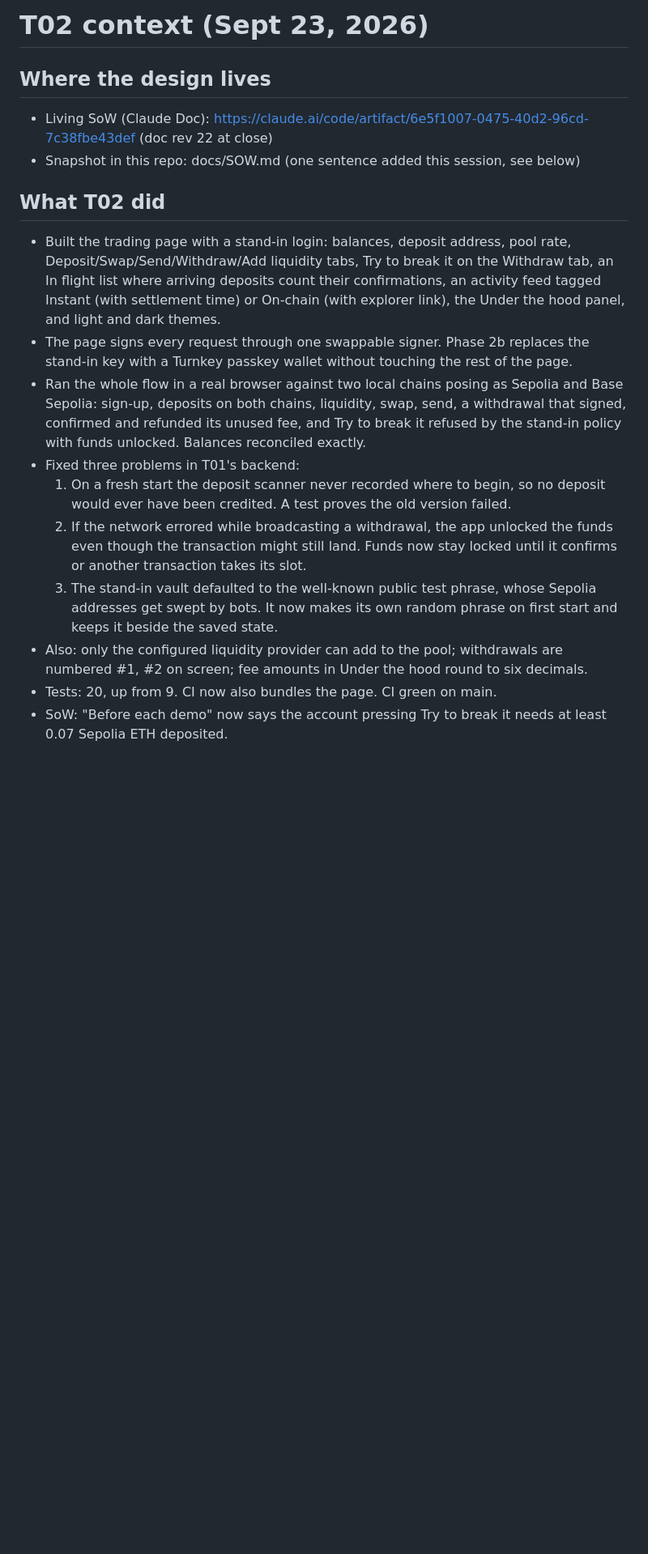
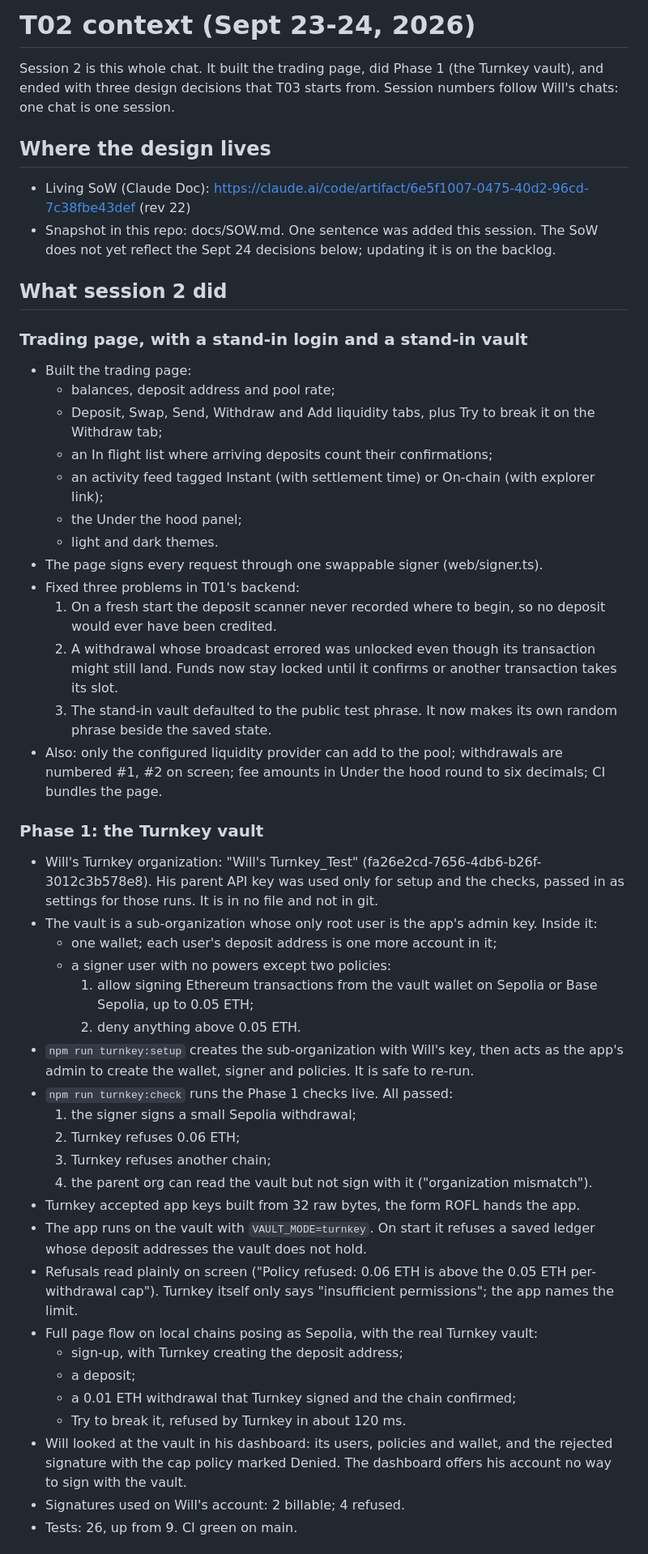
Before and after one commit to wilwixqa1/crossroads-turnkey, a Markdown page: docs/sessions/T02_CONTEXT.md, the part around one of its changes. Shown at 81% size. Rendered like a GitHub page; blank space fills up the shorter version.

Commit message:
Session numbering: session 2 is the whole chat; merge the T03 handoff into T02, next session is T03

```diff
--- a/docs/sessions/T02_CONTEXT.md
+++ b/docs/sessions/T02_CONTEXT.md
@@ -1,17 +1,50 @@
-# T02 context (Sept 23, 2026)
+# T02 context (Sept 23-24, 2026)
+
+Session 2 is this whole chat. It built the trading page, did Phase 1 (the Turnkey vault), and ended with three design decisions that T03 starts from. Session numbers follow Will's chats: one chat is one session.
 
 ## Where the design lives
-- Living SoW (Claude Doc): https://claude.ai/code/artifact/6e5f1007-0475-40d2-96cd-7c38fbe43def (doc rev 22 at close)
-- Snapshot in this repo: docs/SOW.md (one sentence added this session, see below)
+- Living SoW (Claude Doc): https://claude.ai/code/artifact/6e5f1007-0475-40d2-96cd-7c38fbe43def (rev 22)
+- Snapshot in this repo: docs/SOW.md. One sentence was added this session. The SoW does not yet reflect the Sept 24 decisions below; updating it is on the backlog.
 
-## What T02 did
-- Built the trading page with a stand-in login: balances, deposit address, pool rate, Deposit/Swap/Send/Withdraw/Add liquidity tabs, Try to break it on the Withdraw tab, an In flight list where arriving deposits count their confirmations, an activity feed tagged Instant (with settlement time) or On-chain (with explorer link), the Under the hood panel, and light and dark themes.
-- The page signs every request through one swappable signer. Phase 2b replaces the stand-in key with a Turnkey passkey wallet without touching the rest of the page.
-- Ran the whole flow in a real browser against two local chains posing as Sepolia and Base Sepolia: sign-up, deposits on both chains, liquidity, swap, send, a withdrawal that signed, confirmed and refunded its unused fee, and Try to break it refused by the stand-in policy with funds unlocked. Balances reconciled exactly.
+## What session 2 did
+
+### Trading page, with a stand-in login and a stand-in vault
+- Built the trading page:
+  - balances, deposit address and pool rate;
+  - Deposit, Swap, Send, Withdraw and Add liquidity tabs, plus Try to break it on the Withdraw tab;
+  - an In flight list where arriving deposits count their confirmations;
+  - an activity feed tagged Instant (with settlement time) or On-chain (with explorer link);
+  - the Under the hood panel;
+  - light and dark themes.
+- The page signs every request through one swappable signer (web/signer.ts).
 - Fixed three problems in T01's backend:
-  1. On a fresh start the deposit scanner never recorded where to begin, so no deposit would ever have been credited. A test proves the old version failed.
-  2. If the network errored while broadcasting a withdrawal, the app unlocked the funds even though the transaction might still land. Funds now stay locked until it confirms or another transaction takes its slot.
-  3. The stand-in vault defaulted to the well-known public test phrase, whose Sepolia addresses get swept by bots. It now makes its own random phrase on first start and keeps it beside the saved state.
-- Also: only the configured liquidity provider can add to the pool; withdrawals are numbered #1, #2 on screen; fee amounts in Under the hood round to six decimals.
-- Tests: 20, up from 9. CI now also bundles the page. CI green on main.
-- SoW: "Before each demo" now says the account pressing Try to break it needs at least 0.07 Sepolia ETH deposited.
+  1. On a fresh start the deposit scanner never recorded where to begin, so no deposit would ever have been credited.
+  2. A withdrawal whose broadcast errored was unlocked even though its transaction might still land. Funds now stay locked until it confirms or another transaction takes its slot.
+  3. The stand-in vault defaulted to the public test phrase. It now makes its own random phrase beside the saved state.
+- Also: only the configured liquidity provider can add to the pool; withdrawals are numbered #1, #2 on screen; fee amounts in Under the hood round to six decimals; CI bundles the page.
+
+### Phase 1: the Turnkey vault
+- Will's Turnkey organization: "Will's Turnkey_Test" (fa26e2cd-7656-4db6-b26f-3012c3b578e8). His parent API key was used only for setup and the checks, passed in as settings for those runs. It is in no file and not in git.
+- The vault is a sub-organization whose only root user is the app's admin key. Inside it:
+  - one wallet; each user's deposit address is one more account in it;
+  - a signer user with no powers except two policies:
+    1. allow signing Ethereum transactions from the vault wallet on Sepolia or Base Sepolia, up to 0.05 ETH;
+    2. deny anything above 0.05 ETH.
+- `npm run turnkey:setup` creates the sub-organization with Will's key, then acts as the app's admin to create the wallet, signer and policies. It is safe to re-run.
+- `npm run turnkey:check` runs the Phase 1 checks live. All passed:
+  1. the signer signs a small Sepolia withdrawal;
+  2. Turnkey refuses 0.06 ETH;
+  3. Turnkey refuses another chain;
+  4. the parent org can read the vault but not sign with it ("organization mismatch").
+- Turnkey accepted app keys built from 32 raw bytes, the form ROFL hands the app.
+- The app runs on the vault with `VAULT_MODE=turnkey`. On start it refuses a saved ledger whose deposit addresses the vault does not hold.
+- Refusals read plainly on screen ("Policy refused: 0.06 ETH is above the 0.05 ETH per-withdrawal cap"). Turnkey itself only says "insufficient permissions"; the app names the limit.
+- Full page flow on local chains posing as Sepolia, with the real Turnkey vault:
+  - sign-up, with Turnkey creating the deposit address;
+  - a deposit;
+  - a 0.01 ETH withdrawal that Turnkey signed and the chain confirmed;
+  - Try to break it, refused by Turnkey in about 120 ms.
+- Will looked at the vault in his dashboard: its users, policies and wallet, and the rejected signature with the cap policy marked Denied. The dashboard offers his account no way to sign with the vault.
+- Signatures used on Will's account: 2 billable; 4 refused.
+- Tests: 26, up from 9. CI green on main.
+
```
Also changed, not shown: other parts of docs/sessions/T02_CONTEXT.md (+44 -15 lines), docs/BACKLOG.md (+2 -3 lines), docs/sessions/T03_CONTEXT.md (deleted, +0 -80 lines).
